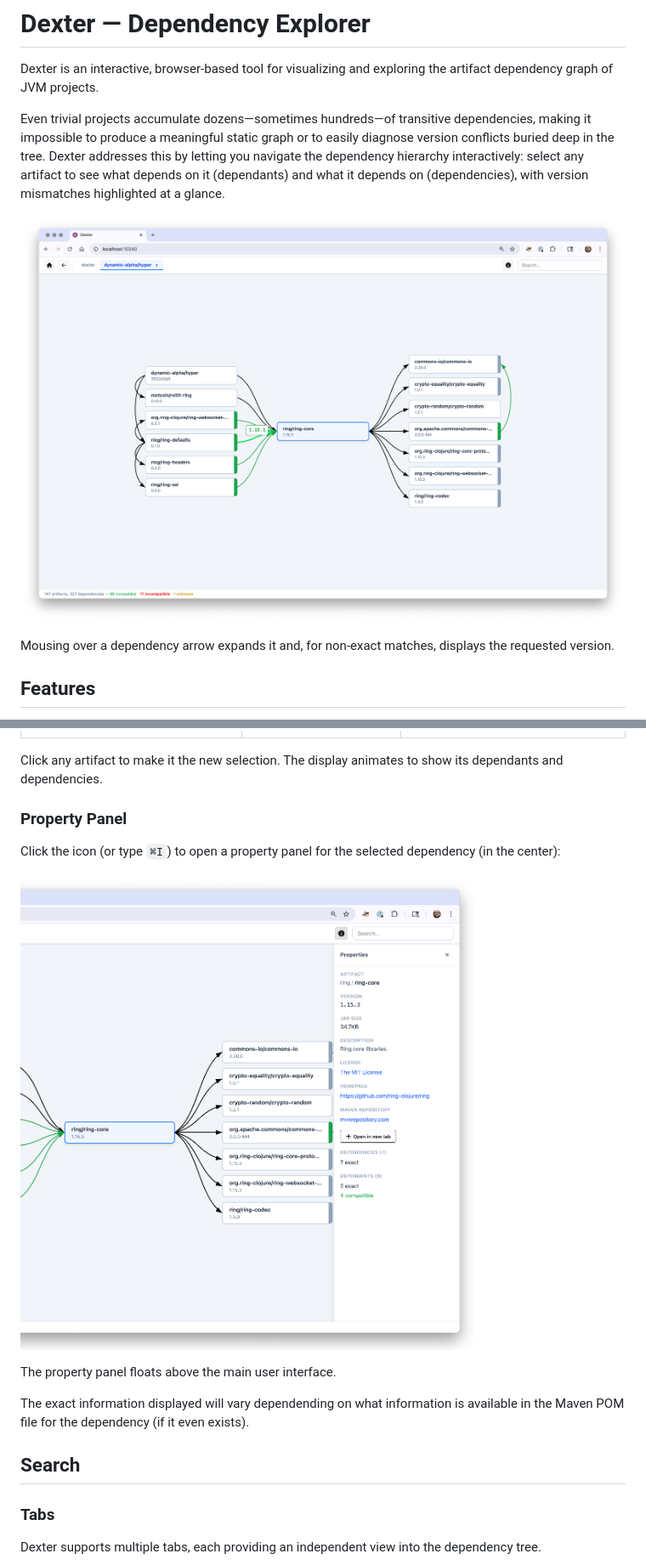
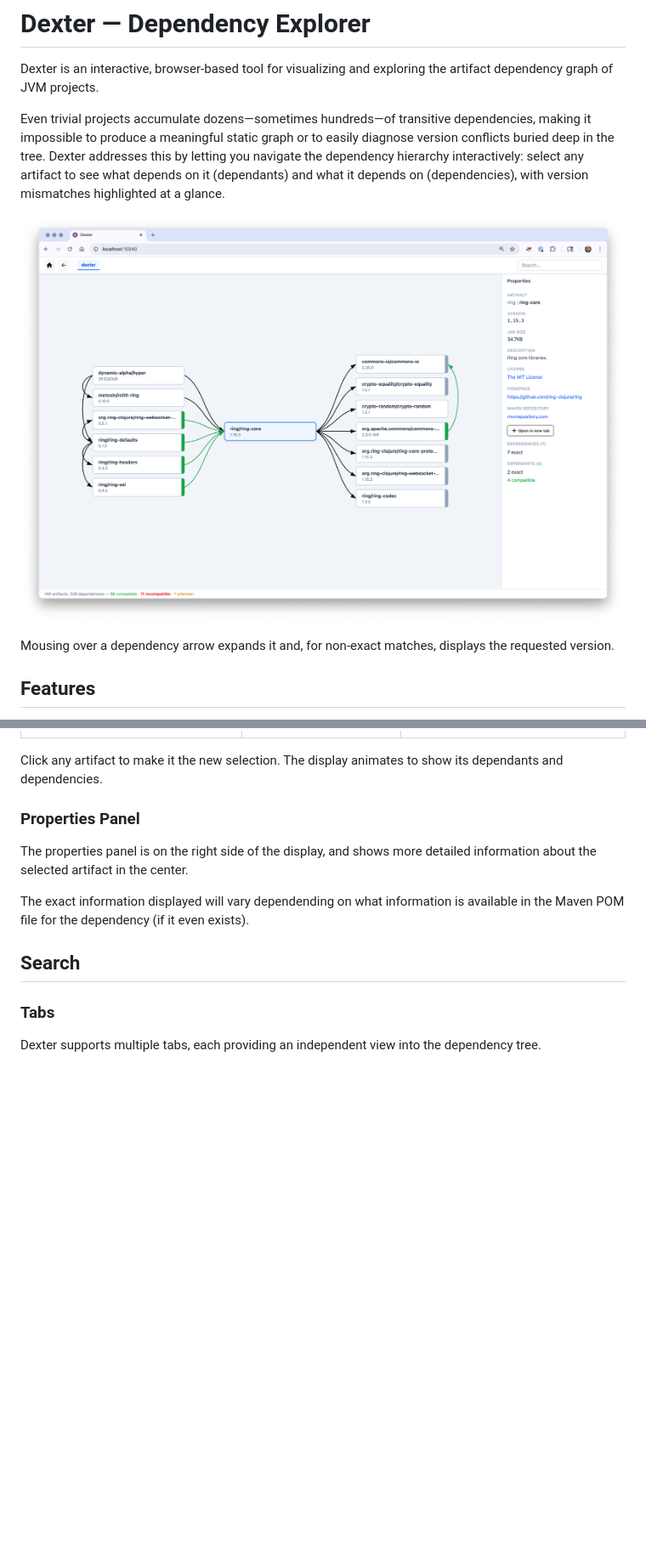
Before and after one commit to hlship/dexter, a Markdown page: README.md, 2 parts joined by grey strips. Shown: that part at 85% size. GitHub-like rendering; pictures changed too: docs/images/overview.png, docs/images/property-panel.png (deleted); blank space fills up the shorter version.

Commit message:
Update docs for new persistent properties panel

```diff
--- a/README.md
+++ b/README.md
@@ -94,13 +94,9 @@ dexter -p 8080 -O
 
 Click any artifact to make it the new selection. The display animates to show its dependants and dependencies.
 
-### Property Panel
+### Properties Panel
 
-Click the  icon (or type `⌘I`) to open a property panel for the selected dependency (in the center):
-
-![Property Panel](docs/images/property-panel.png)
-
-The property panel floats above the main user interface.
+The properties panel is on the right side of the display, and shows more detailed information about the selected artifact in the center.
 
 The exact information displayed will vary dependending on what information is available in the Maven POM file for
 the dependency (if it even exists).
```
Also changed, not shown: other parts of README.md (+7 -8 lines).
